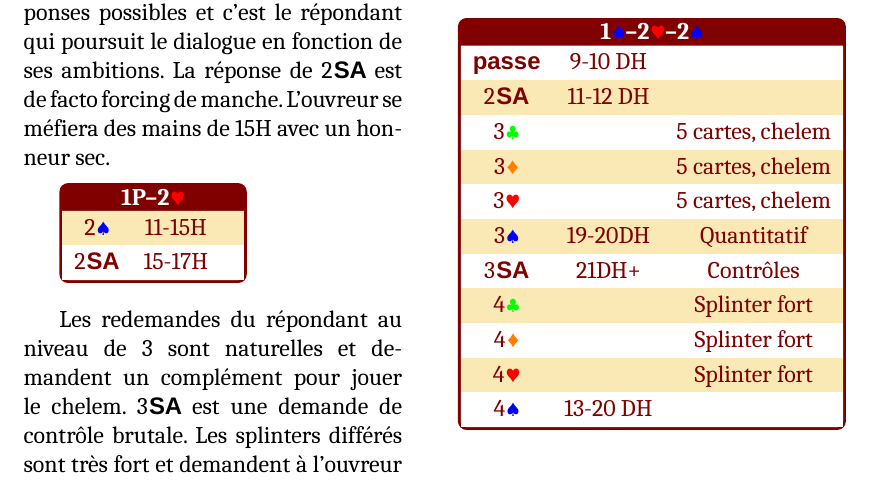
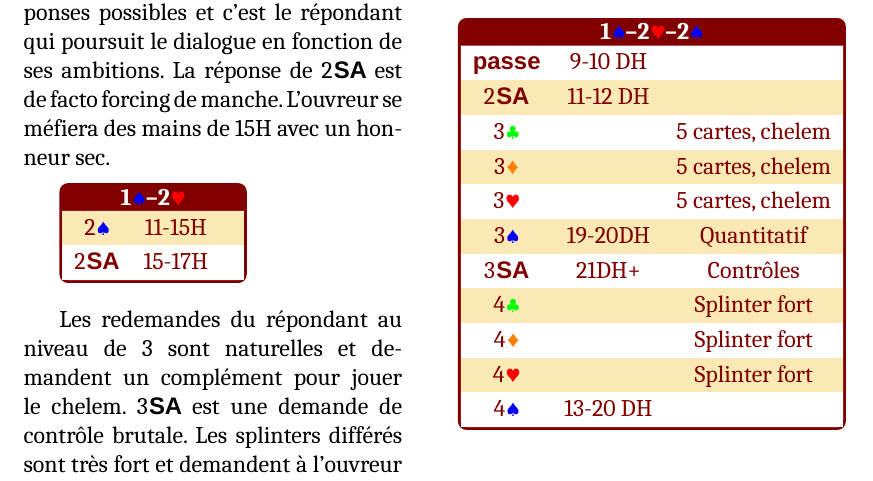
Before and after one commit to stanmaz/BBOalert, a LaTeX book (Systems/TrefleRouge/System/Maquette.tex, which reads Systems/TrefleRouge/System/RC1P.tex): part of page 56 of 85, cut so that both start at the same text. Compiled offline with LuaLaTeX.

Commit message:
Update RC1P.tex

```diff
--- a/Systems/TrefleRouge/System/RC1P.tex
+++ b/Systems/TrefleRouge/System/RC1P.tex
@@ -76,9 +76,10 @@ S'il hésite, il peut toujours proposer 2\NT ou 3\P.
 La réponse de 2\C annonce un fit, à partir de 8H mais peut provenir d'une main très forte. Le répondant a besoin de connaître la force de l'ouverture soit en vue de la manche, soit pour jouer un chelem.
 L'ouvreur n'a que deux réponses possibles et c'est le répondant qui poursuit le dialogue en fonction de ses ambitions. La réponse de 2\NT est de facto forcing de manche. L'ouvreur se méfiera des mains de 15H avec un honneur sec.
 
-\enchbox{1P--2\C}
+\enchbox{1\P--2\C}
 {2\P & 11-15H& \\
-2\NT & 15-17H &\\}
+2\NT & 15-17H &\\
+}
 
 
 
```
Also changed, not shown: Systems/TrefleRouge/System/RC1P.tex (3 more changed lines).
